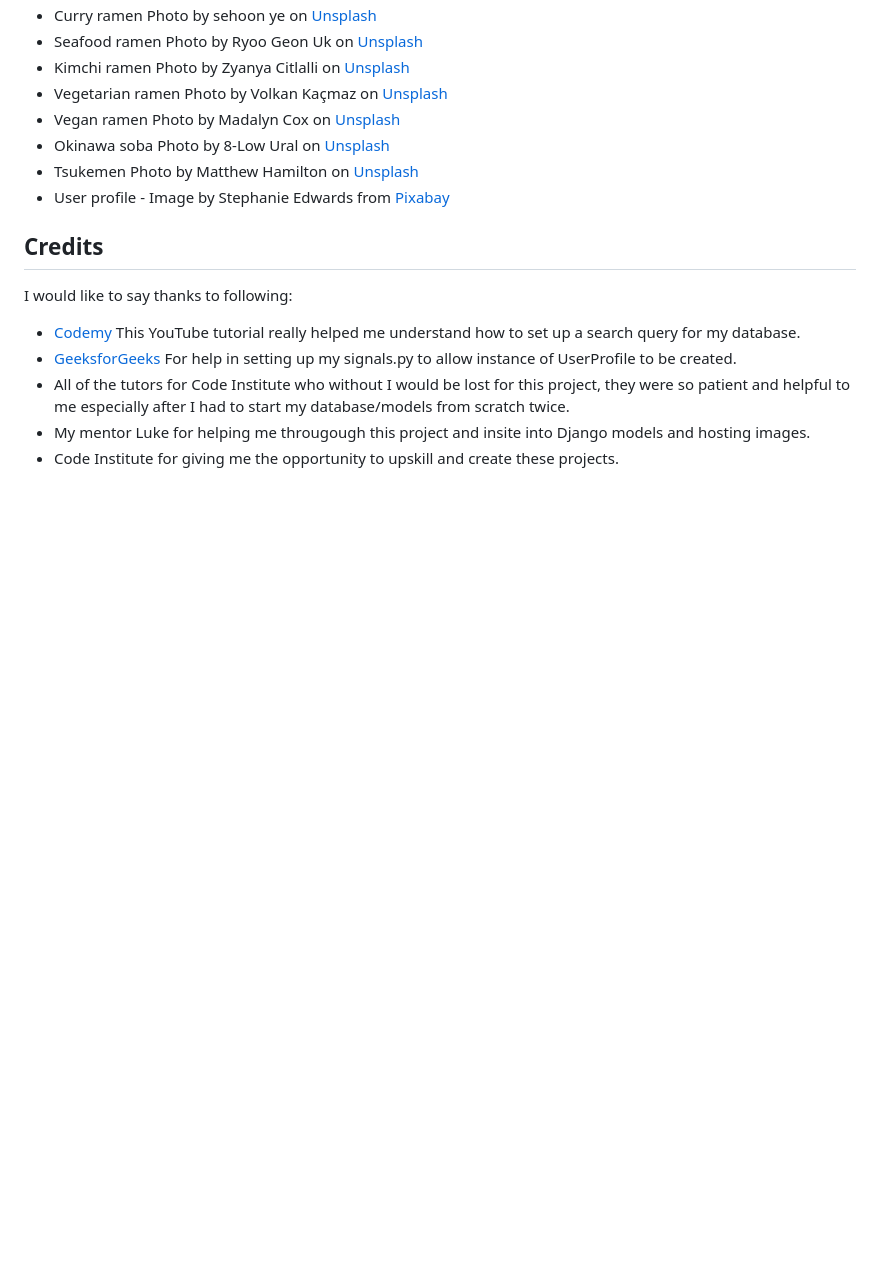
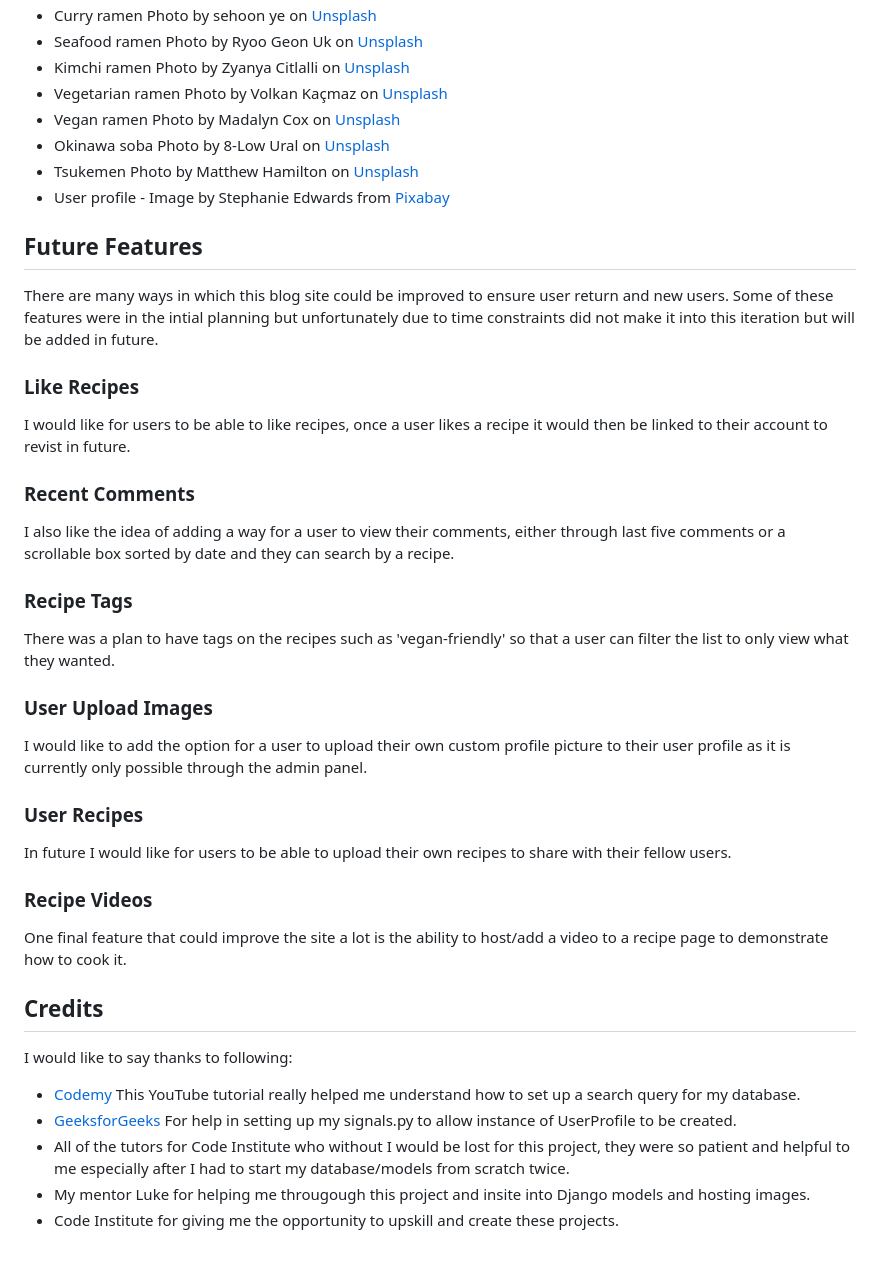
Before and after one commit to ZoeMacf/oodles-of-comfort, a Markdown page: README.md, the part around the change. GitHub-like rendering; blank space fills up the shorter version.

Commit message:
add future features to README

```diff
--- a/README.md
+++ b/README.md
@@ -545,6 +545,34 @@ All of the recipes and recipe blurbs were created by [ChatGpt](https://chat.open
 - Tsukemen Photo by Matthew Hamilton on [Unsplash](https://unsplash.com/photos/soup-with-vegetable-beside-chopsticks-and-glass-of-water-RA4mwm9_jKA?utm_content=creditCopyText&utm_medium=referral&utm_source=unsplash)
 - User profile - Image by Stephanie Edwards from [Pixabay](https://pixabay.com//?utm_source=link-attribution&utm_medium=referral&utm_campaign=image&utm_content=973460)
 
+## Future Features
+
+There are many ways in which this blog site could be improved to ensure user return and new users. Some of these features were in the intial planning but unfortunately due to time constraints did not make it into this iteration but will be added in future.
+
+### Like Recipes
+
+I would like for users to be able to like recipes, once a user likes a recipe it would then be linked to their account to revist in future.
+
+### Recent Comments
+
+I also like the idea of adding a way for a user to view their comments, either through last five comments or a scrollable box sorted by date and they can search by a recipe.
+
+### Recipe Tags
+
+There was a plan to have tags on the recipes such as 'vegan-friendly' so that a user can filter the list to only view what they wanted.
+
+### User Upload Images
+
+I would like to add the option for a user to upload their own custom profile picture to their user profile as it is currently only possible through the admin panel.
+
+### User Recipes
+
+In future I would like for users to be able to upload their own recipes to share with their fellow users.
+
+### Recipe Videos
+
+One final feature that could improve the site a lot is the ability to host/add a video to a recipe page to demonstrate how to cook it.
+
 ## Credits
 
 I would like to say thanks to following:
```
